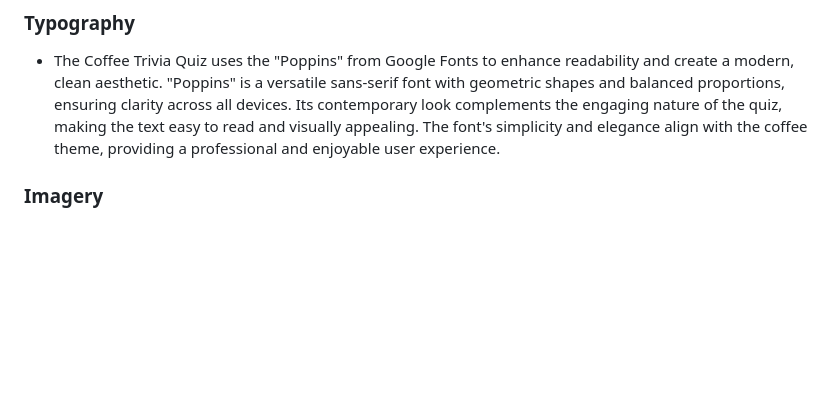
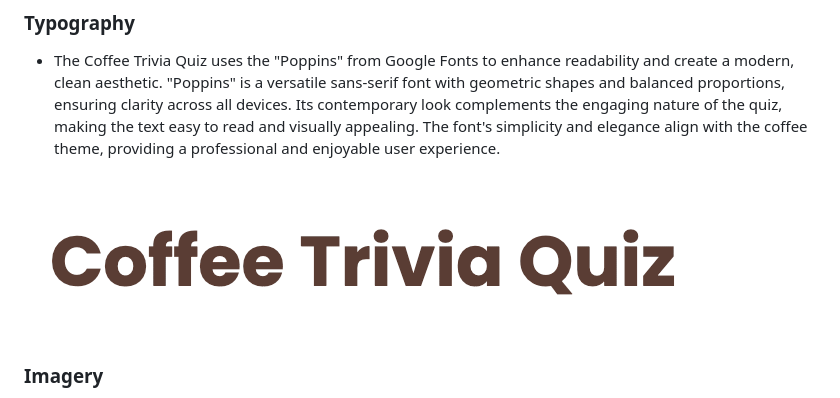
Before and after one commit to micmic210/coffee-trivia, a Markdown page: README.md, the part around the change. Rendered like a GitHub page; pictures changed too: document/poppins.png (added); blank space fills up the shorter version.

Commit message:
Add an image for typography section and insert it to the paragraph

```diff
--- a/README.md
+++ b/README.md
@@ -70,6 +70,8 @@ The background and decorative elements have soft, muted colors like beige and br
 
 ### Typography
 - The Coffee Trivia Quiz uses the "Poppins" from Google Fonts to enhance readability and create a modern, clean aesthetic. "Poppins" is a versatile sans-serif font with geometric shapes and balanced proportions, ensuring clarity across all devices. Its contemporary look complements the engaging nature of the quiz, making the text easy to read and visually appealing. The font's simplicity and elegance align with the coffee theme, providing a professional and enjoyable user experience.
+
+![Poppins](/document/poppins.png)
 
 ### Imagery
 The Coffee Trivia Quiz web app uses imagery resembling a cozy coffee shop, with soft, muted tones and intricate line drawings of coffee beans and brewing equipment. This enhances the visual appeal and thematic experience, creating a charming environment for users to enjoy.
```
